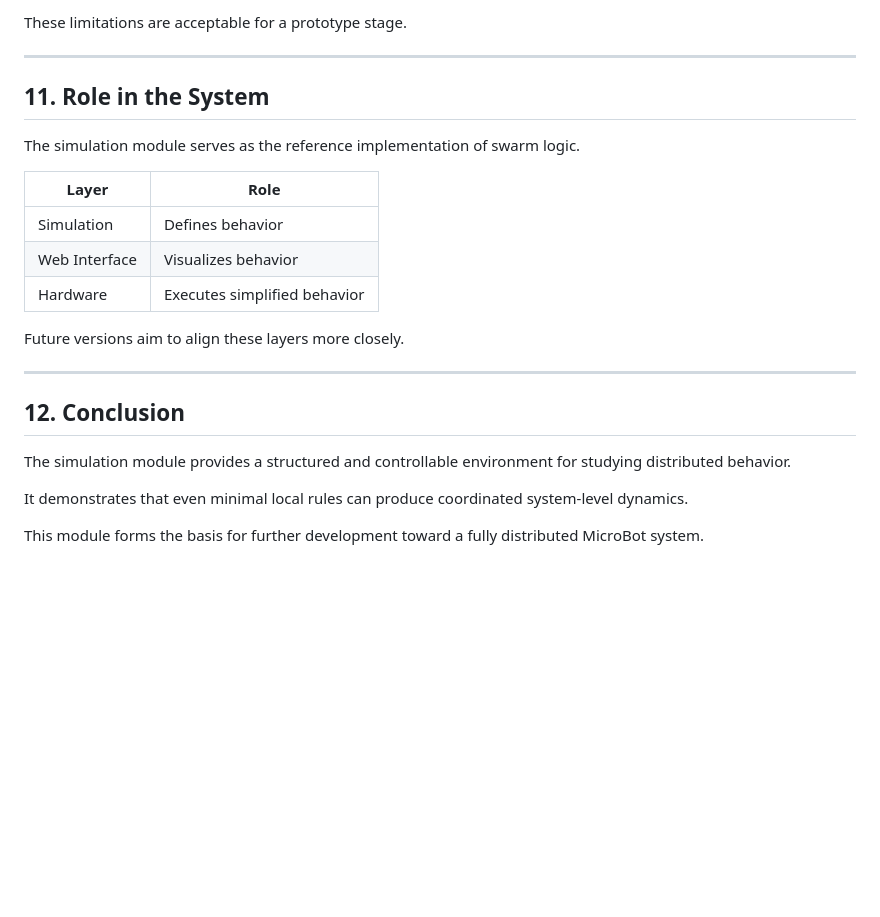
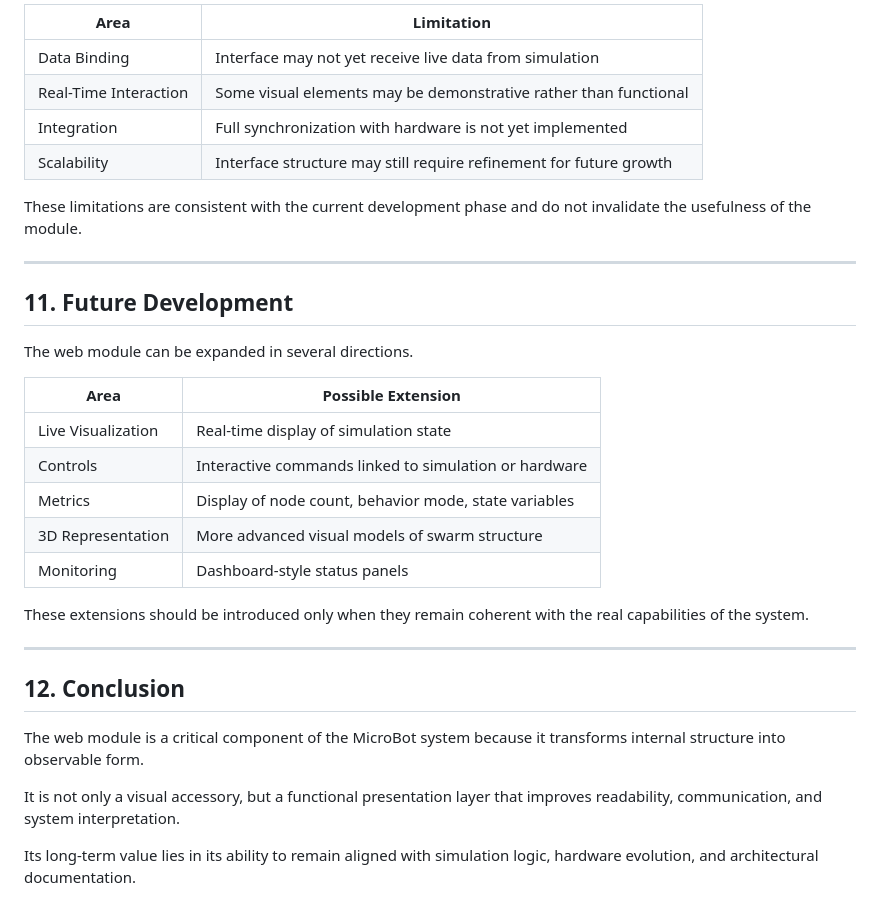
Before and after one commit to AntonMorosi06/MicroBot_Web, a Markdown page: simulation/README.md, the part around one of its changes. Drawn GitHub-style; blank space fills up the shorter version.

```diff
--- a/simulation/README.md
+++ b/simulation/README.md
@@ -167,26 +134,35 @@ All behavioral logic should be added inside `rules.py`.
 
-These limitations are acceptable for a prototype stage.
+| Area                  | Limitation                                                         |
+| --------------------- | ------------------------------------------------------------------ |
+| Data Binding          | Interface may not yet receive live data from simulation            |
+| Real-Time Interaction | Some visual elements may be demonstrative rather than functional   |
+| Integration           | Full synchronization with hardware is not yet implemented          |
+| Scalability           | Interface structure may still require refinement for future growth |
+
+These limitations are consistent with the current development phase and do not invalidate the usefulness of the module.
 
 ---
 
-## 11. Role in the System
+## 11. Future Development
 
-The simulation module serves as the reference implementation of swarm logic.
+The web module can be expanded in several directions.
 
-| Layer         | Role                         |
-| ------------- | ---------------------------- |
-| Simulation    | Defines behavior             |
-| Web Interface | Visualizes behavior          |
-| Hardware      | Executes simplified behavior |
+| Area               | Possible Extension                                    |
+| ------------------ | ----------------------------------------------------- |
+| Live Visualization | Real-time display of simulation state                 |
+| Controls           | Interactive commands linked to simulation or hardware |
+| Metrics            | Display of node count, behavior mode, state variables |
+| 3D Representation  | More advanced visual models of swarm structure        |
+| Monitoring         | Dashboard-style status panels                         |
 
-Future versions aim to align these layers more closely.
+These extensions should be introduced only when they remain coherent with the real capabilities of the system.
 
 ---
 
 ## 12. Conclusion
 
-The simulation module provides a structured and controllable environment for studying distributed behavior.
+The web module is a critical component of the MicroBot system because it transforms internal structure into observable form.
 
-It demonstrates that even minimal local rules can produce coordinated system-level dynamics.
+It is not only a visual accessory, but a functional presentation layer that improves readability, communication, and system interpretation.
 
-This module forms the basis for further development toward a fully distributed MicroBot system.
+Its long-term value lies in its ability to remain aligned with simulation logic, hardware evolution, and architectural documentation.
```
Also changed, not shown: other parts of simulation/README.md (+75 -108 lines).
